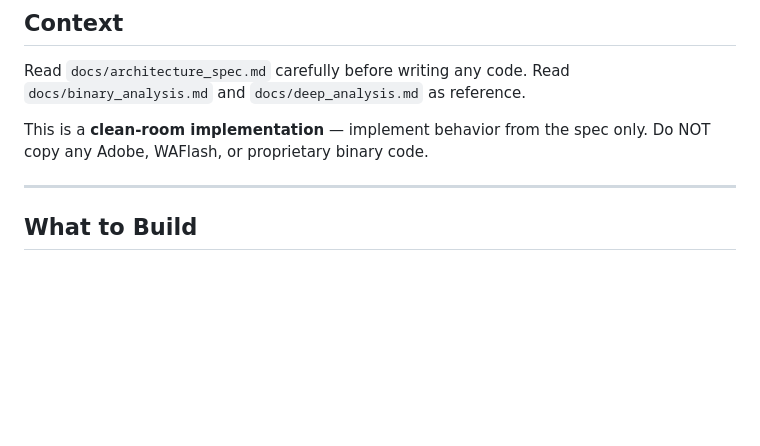
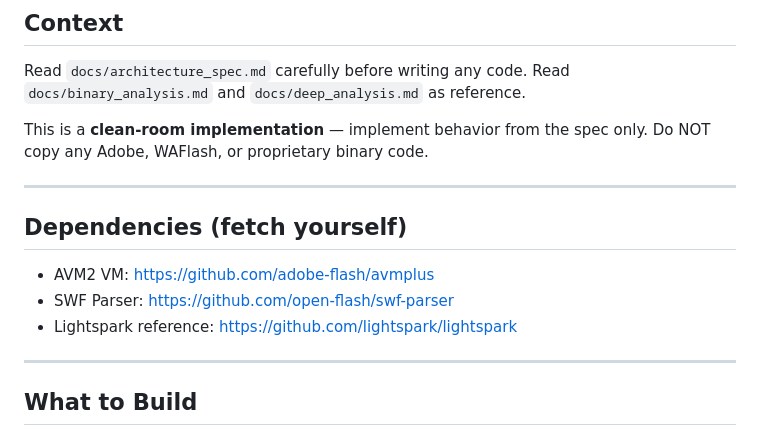
Before and after one commit to ClausValcaTD/WAFlash-Reflexed, a Markdown page: TASK.MD, the part around the change. Rendered like a GitHub page; blank space fills up the shorter version.

Commit message:
Add dependencies section to TASK.MD
Added dependencies section with links to required projects.

```diff
--- a/TASK.MD
+++ b/TASK.MD
@@ -13,6 +13,14 @@ Read `docs/binary_analysis.md` and `docs/deep_analysis.md` as reference.
 
 This is a **clean-room implementation** — implement behavior from the spec only.
 Do NOT copy any Adobe, WAFlash, or proprietary binary code.
+
+---
+
+## Dependencies (fetch yourself)
+
+- AVM2 VM: https://github.com/adobe-flash/avmplus
+- SWF Parser: https://github.com/open-flash/swf-parser
+- Lightspark reference: https://github.com/lightspark/lightspark
 
 ---
 
```
